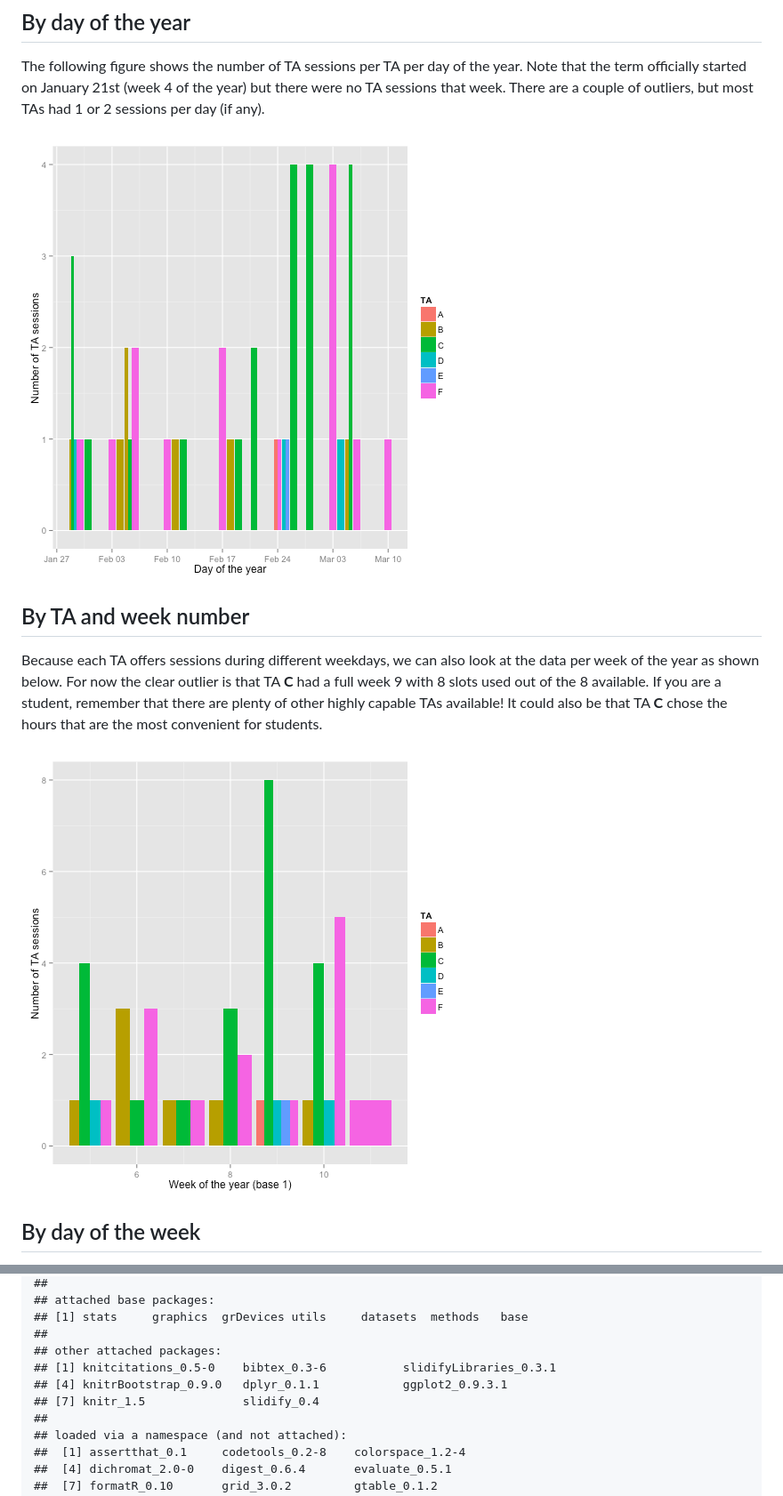
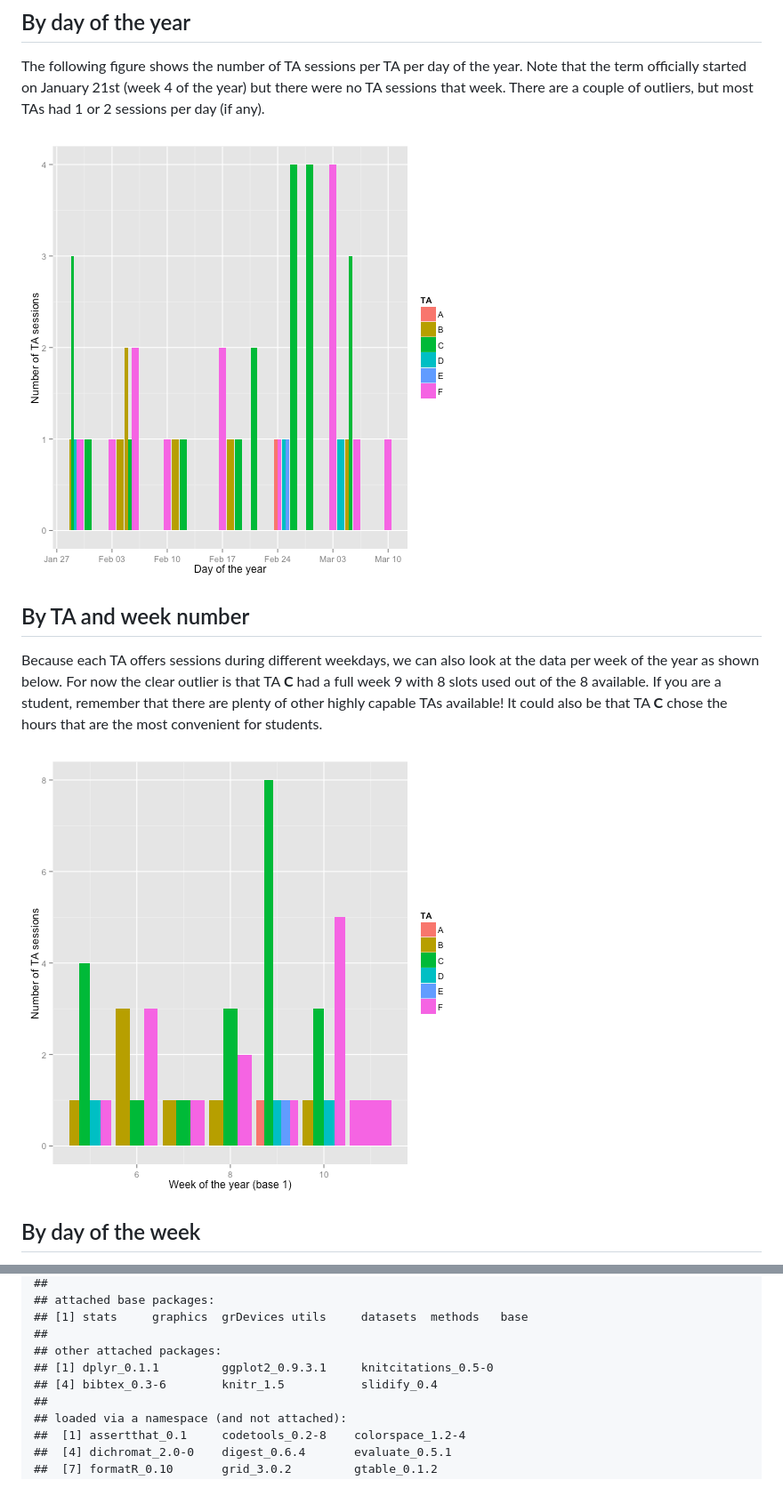
Before and after one commit to lcolladotor/mphtasessions, a Markdown page: index.md, 2 parts joined by grey strips. Shown: that part at 89% size. Rendered like a GitHub page; pictures changed too: assets/fig/fig1.png, assets/fig/fig2.png.

```diff
--- a/index.md
+++ b/index.md
@@ -155,9 +155,8 @@ R session information:
 ## [1] stats     graphics  grDevices utils     datasets  methods   base
 ##
 ## other attached packages:
-## [1] knitcitations_0.5-0    bibtex_0.3-6           slidifyLibraries_0.3.1
-## [4] knitrBootstrap_0.9.0   dplyr_0.1.1            ggplot2_0.9.3.1
-## [7] knitr_1.5              slidify_0.4
+## [1] dplyr_0.1.1         ggplot2_0.9.3.1     knitcitations_0.5-0
+## [4] bibtex_0.3-6        knitr_1.5           slidify_0.4
 ##
 ## loaded via a namespace (and not attached):
 ##  [1] assertthat_0.1     codetools_0.2-8    colorspace_1.2-4
```
Also changed, not shown: other parts of index.md (+1 -1 lines), assets/fig/fig3.png, assets/fig/fig4.png, 2 other files.
